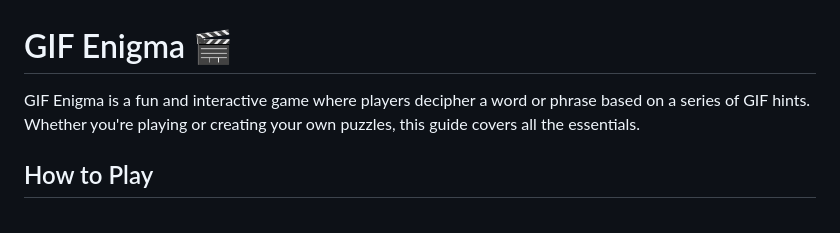
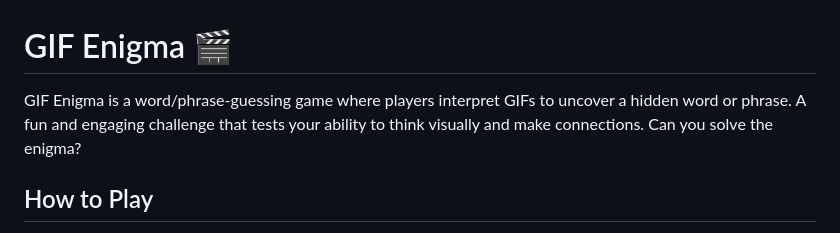
Before and after one commit to saikiransomanagoudar/gif-enigma, a Markdown page: README.md, the part around the change. GitHub-like rendering.

Commit message:
chore: update README.md
Signed-off-by: saiki12 <saikiranhs338@gmail.com>

```diff
--- a/README.md
+++ b/README.md
@@ -1,6 +1,6 @@
 # GIF Enigma 🎬
 
-GIF Enigma is a fun and interactive game where players decipher a word or phrase based on a series of GIF hints. Whether you're playing or creating your own puzzles, this guide covers all the essentials.
+GIF Enigma is a word/phrase-guessing game where players interpret GIFs to uncover a hidden word or phrase. A fun and engaging challenge that tests your ability to think visually and make connections. Can you solve the enigma?
 
 ## How to Play
 
```
